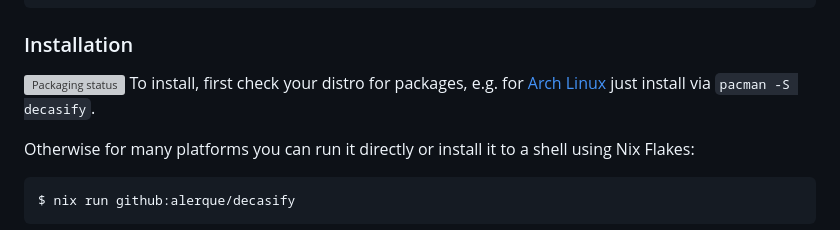
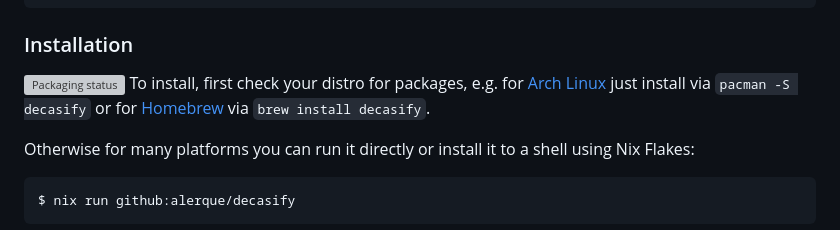
Before and after one commit to alerque/decasify, a Markdown page: README.md, the part around the change. Drawn GitHub-style; grey boxes are pictures that could not be loaded.

Commit message:
docs(readme): Mention Homebrew installation method

```diff
--- a/README.md
+++ b/README.md
@@ -56,7 +56,7 @@ Foo BAR and Baz: An Alter Ego
 ### Installation
 
 <a href="https://repology.org/project/decasify/versions"><img src="https://repology.org/badge/vertical-allrepos/decasify.svg" align="right" alt="Packaging status"></a>
-To install, first check your distro for packages, e.g. for [Arch Linux](https://archlinux.org/packages/extra/x86_64/decasify/) just install via `pacman -S decasify`.
+To install, first check your distro for packages, e.g. for [Arch Linux](https://archlinux.org/packages/extra/x86_64/decasify/) just install via `pacman -S decasify` or for [Homebrew](https://formulae.brew.sh/formula/decasify) via `brew install decasify`.
 
 Otherwise for many platforms you can run it directly or install it to a shell using Nix Flakes:
 
```
